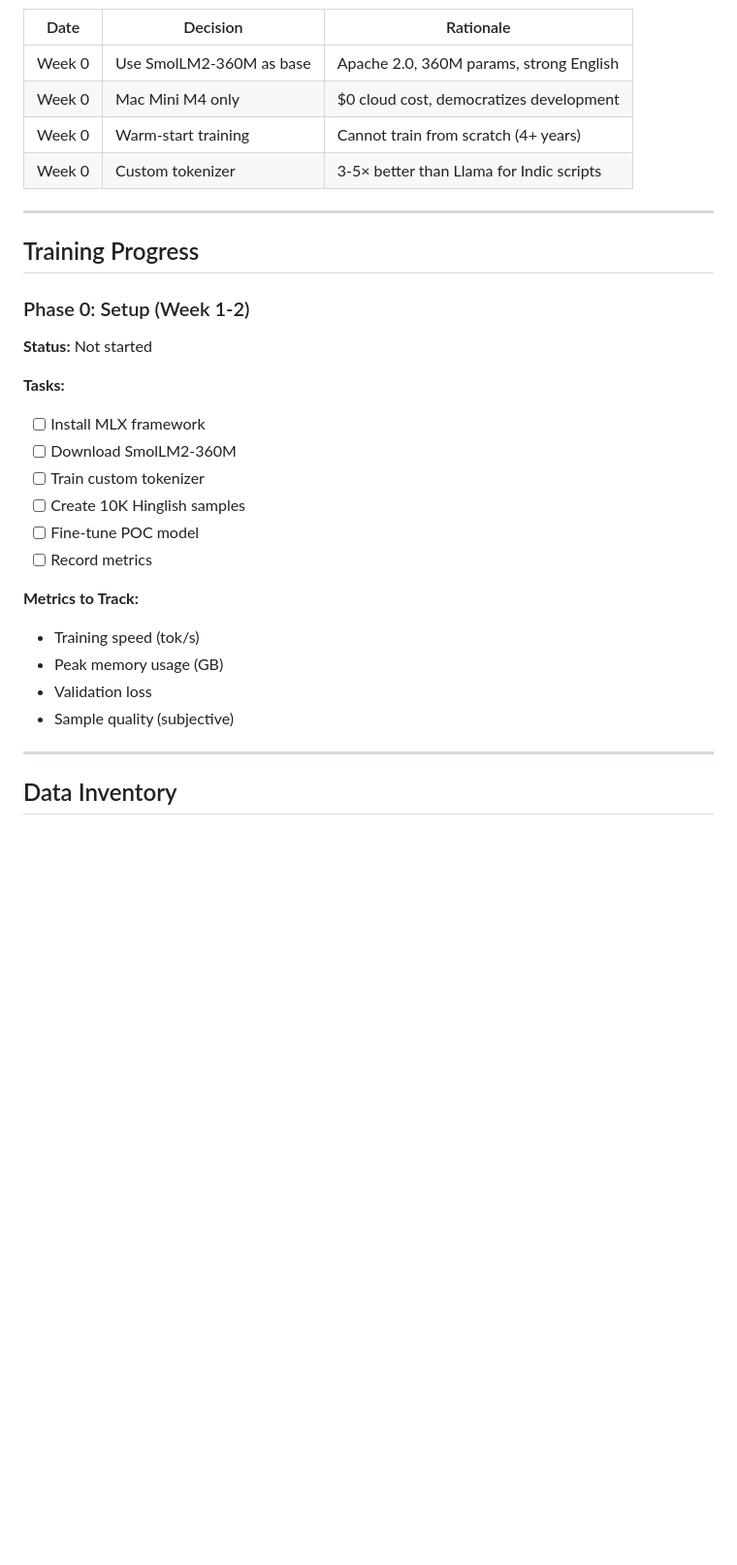
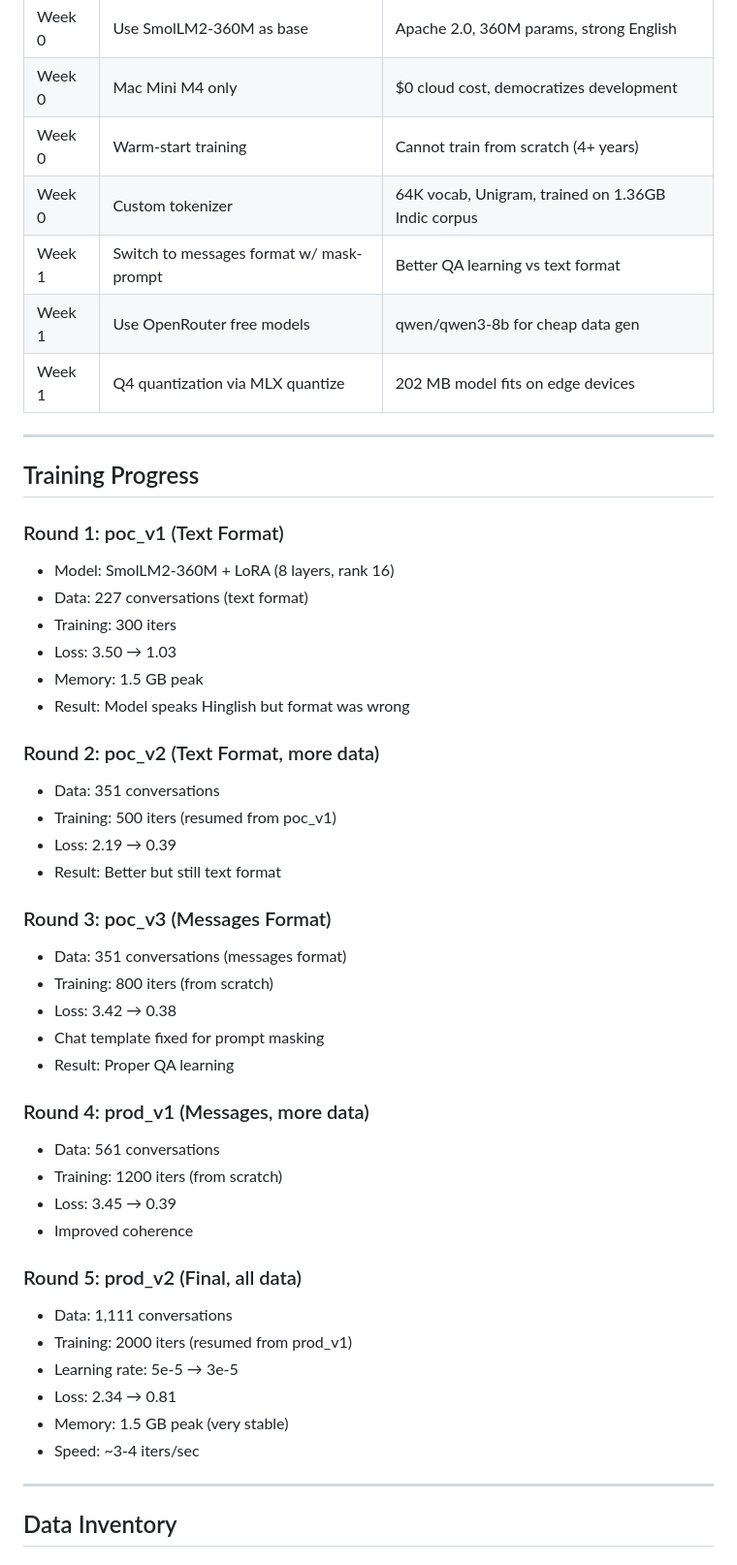
Before and after one commit to eulogik/Bharat-Tiny-LLM, a Markdown page: living.md, the part around one of its changes. Shown at 97% size. Rendered like a GitHub page; blank space fills up the shorter version.

Commit message:
Update living.md with POC completion - model speaks Hinglish on edge

```diff
--- a/living.md
+++ b/living.md
@@ -115,29 +125,49 @@ hf_token = os.getenv('HF_TOKEN')
 | Week 0 | Use SmolLM2-360M as base | Apache 2.0, 360M params, strong English |
 | Week 0 | Mac Mini M4 only | $0 cloud cost, democratizes development |
 | Week 0 | Warm-start training | Cannot train from scratch (4+ years) |
-| Week 0 | Custom tokenizer | 3-5× better than Llama for Indic scripts |
+| Week 0 | Custom tokenizer | 64K vocab, Unigram, trained on 1.36GB Indic corpus |
+| Week 1 | Switch to messages format w/ mask-prompt | Better QA learning vs text format |
+| Week 1 | Use OpenRouter free models | qwen/qwen3-8b for cheap data gen |
+| Week 1 | Q4 quantization via MLX quantize | 202 MB model fits on edge devices |
 
 ---
 
 ## Training Progress
 
-### Phase 0: Setup (Week 1-2)
+### Round 1: poc_v1 (Text Format)
+- Model: SmolLM2-360M + LoRA (8 layers, rank 16)
+- Data: 227 conversations (text format)
+- Training: 300 iters
+- Loss: 3.50 → 1.03
+- Memory: 1.5 GB peak
+- Result: Model speaks Hinglish but format was wrong
 
-**Status:** Not started
+### Round 2: poc_v2 (Text Format, more data)
+- Data: 351 conversations
+- Training: 500 iters (resumed from poc_v1)
+- Loss: 2.19 → 0.39
+- Result: Better but still text format
 
-**Tasks:**
-- [ ] Install MLX framework
-- [ ] Download SmolLM2-360M
-- [ ] Train custom tokenizer
-- [ ] Create 10K Hinglish samples
-- [ ] Fine-tune POC model
-- [ ] Record metrics
+### Round 3: poc_v3 (Messages Format)
+- Data: 351 conversations (messages format)
+- Training: 800 iters (from scratch)
+- Loss: 3.42 → 0.38
+- Chat template fixed for prompt masking
+- Result: Proper QA learning
 
-**Metrics to Track:**
-- Training speed (tok/s)
-- Peak memory usage (GB)
-- Validation loss
-- Sample quality (subjective)
+### Round 4: prod_v1 (Messages, more data)
+- Data: 561 conversations
+- Training: 1200 iters (from scratch)
+- Loss: 3.45 → 0.39
+- Improved coherence
+
+### Round 5: prod_v2 (Final, all data)
+- Data: 1,111 conversations
+- Training: 2000 iters (resumed from prod_v1)
+- Learning rate: 5e-5 → 3e-5
+- Loss: 2.34 → 0.81
+- Memory: 1.5 GB peak (very stable)
+- Speed: ~3-4 iters/sec
 
 ---
 
```
Also changed, not shown: other parts of living.md (+106 -37 lines).
